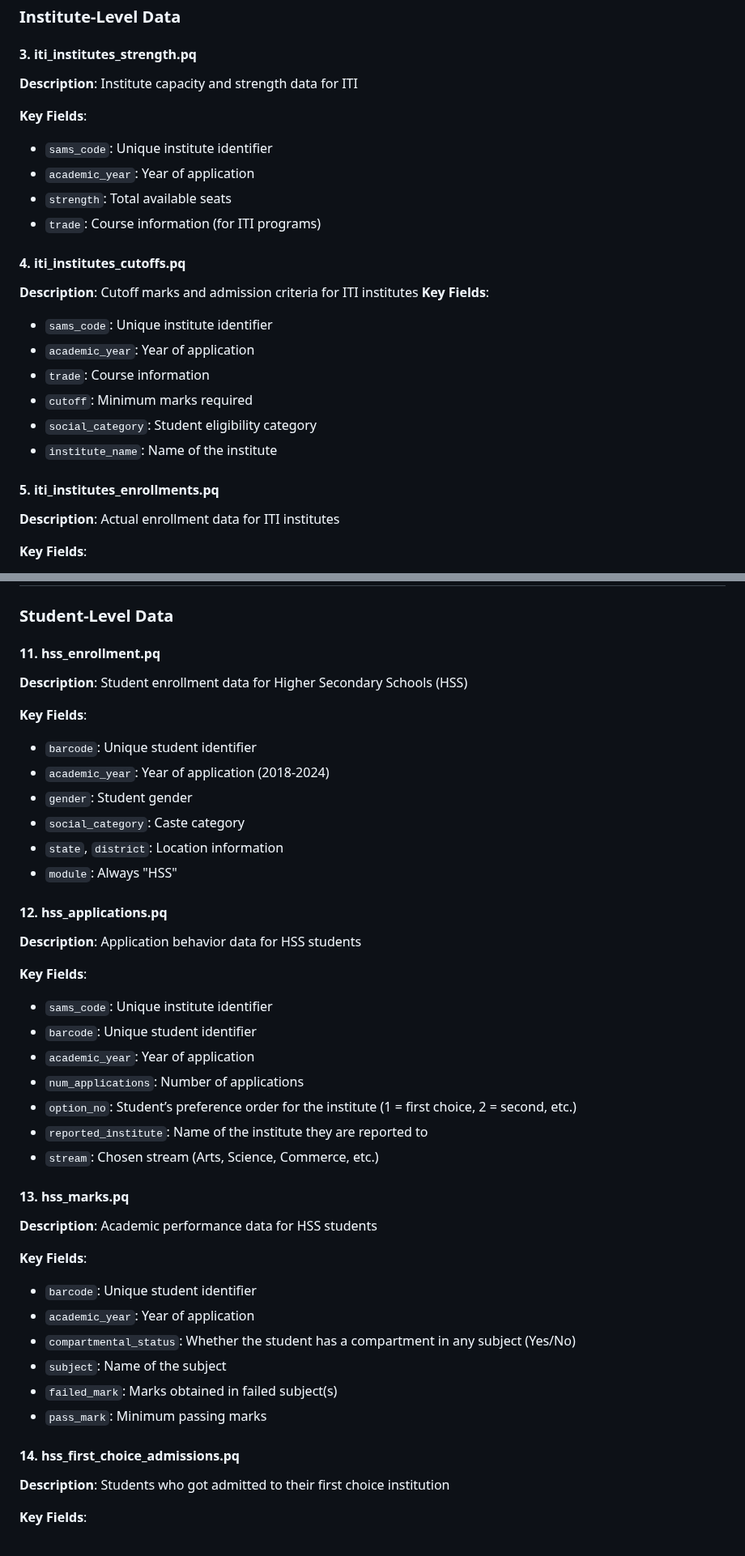
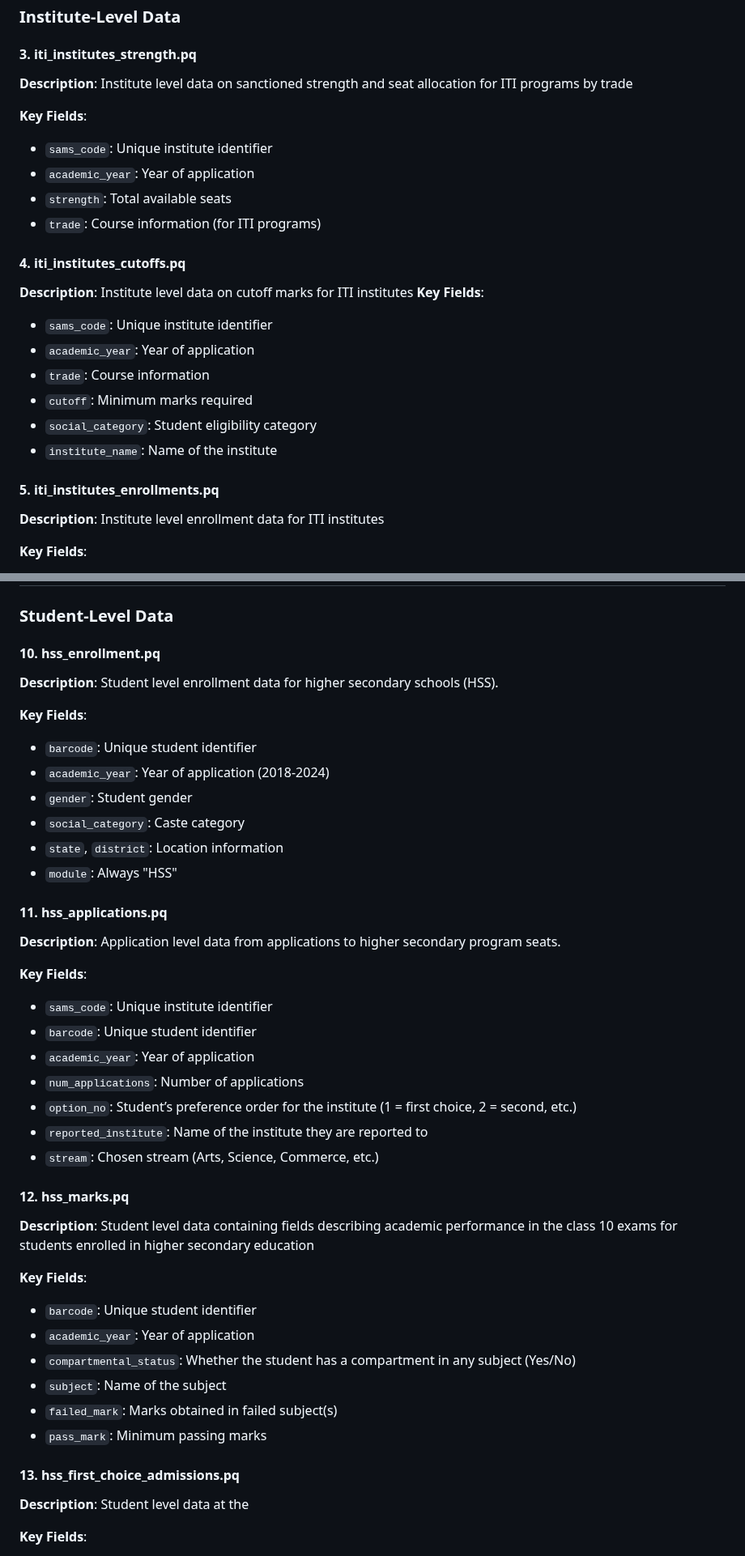
Before and after one commit to Data-Policy-and-Innovation-Centre/sams, a Markdown page: DATA_README.md, 2 parts joined by grey strips. Shown at 81% size. Drawn GitHub-style.

Commit message:
update descriptions of various datasets and remove the reference to diploma_cutoffs

```diff
--- a/DATA_README.md
+++ b/DATA_README.md
@@ -41,7 +41,7 @@ All files are stored in **Parquet (.pq)** format for efficient storage and fast
 ### Institute-Level Data
 
 #### 3. **iti_institutes_strength.pq**
-**Description**: Institute capacity and strength data for ITI
+**Description**: Institute level data on sanctioned strength and seat allocation for ITI programs by trade
 
 **Key Fields**:
 - `sams_code`: Unique institute identifier
@@ -50,7 +50,7 @@ All files are stored in **Parquet (.pq)** format for efficient storage and fast
 - `trade`: Course information (for ITI programs)
 
 #### 4. **iti_institutes_cutoffs.pq**
-**Description**: Cutoff marks and admission criteria for ITI institutes
+**Description**: Institute level data on cutoff marks for ITI institutes
 **Key Fields**:
 - `sams_code`: Unique institute identifier
 - `academic_year`: Year of application
@@ -60,7 +60,7 @@ All files are stored in **Parquet (.pq)** format for efficient storage and fast
 - `institute_name`: Name of the institute
 
 #### 5. **iti_institutes_enrollments.pq**
-**Description**: Actual enrollment data for ITI institutes
+**Description**: Institute level enrollment data for ITI institutes
 
 **Key Fields**:
 - `sams_code`: Unique institute identifier
@@ -138,8 +128,8 @@ All files are stored in **Parquet (.pq)** format for efficient storage and fast
 
 ### Student-Level Data
 
-#### 11. **hss_enrollment.pq**
-**Description**: Student enrollment data for Higher Secondary Schools (HSS)
+#### 10. **hss_enrollment.pq**
+**Description**: Student level enrollment data for higher secondary schools (HSS).
 
 **Key Fields**:
 - `barcode`: Unique student identifier
@@ -149,8 +139,8 @@ All files are stored in **Parquet (.pq)** format for efficient storage and fast
 - `state`, `district`: Location information
 - `module`: Always "HSS"
 
-#### 12. **hss_applications.pq**
-**Description**: Application behavior data for HSS students
+#### 11. **hss_applications.pq**
+**Description**: Application level data from applications to higher secondary program seats.
 
 **Key Fields**:
 - `sams_code`: Unique institute identifier
@@ -162,8 +152,8 @@ All files are stored in **Parquet (.pq)** format for efficient storage and fast
 - `stream`: Chosen stream (Arts, Science, Commerce, etc.)
 
 
-#### 13. **hss_marks.pq**
-**Description**: Academic performance data for HSS students
+#### 12. **hss_marks.pq**
+**Description**: Student level data containing fields describing academic performance in the class 10 exams for students enrolled in higher secondary education
 
 **Key Fields**:
 - `barcode`: Unique student identifier
@@ -174,8 +164,8 @@ All files are stored in **Parquet (.pq)** format for efficient storage and fast
 - `pass_mark`: Minimum passing marks
 
 
-#### 14. **hss_first_choice_admissions.pq**
-**Description**: Students who got admitted to their first choice institution
+#### 13. **hss_first_choice_admissions.pq**
+**Description**: Student level data at the
 
 **Key Fields**:
 - `barcode`: Unique student identifier
```
Also changed, not shown: other parts of DATA_README.md (+7 -17 lines).
